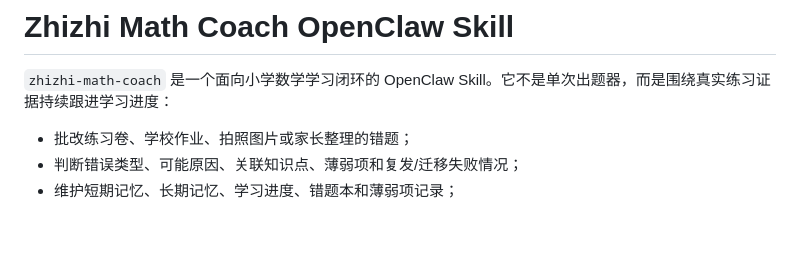
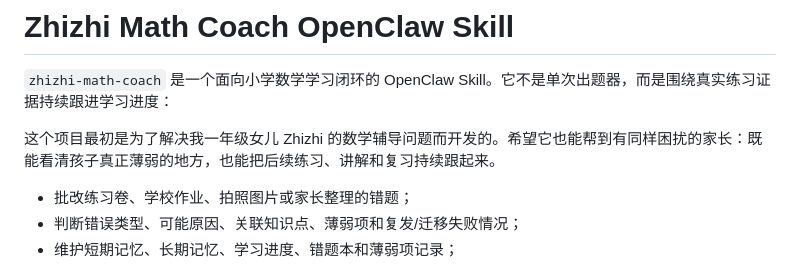
Before and after one commit to linzi007/zhizhi-math-coach-openclaw, a Markdown page: README.zh-CN.md, the part around the change. Drawn GitHub-style; blank space fills up the shorter version.

```diff
--- a/README.zh-CN.md
+++ b/README.zh-CN.md
@@ -1,6 +1,8 @@
 # Zhizhi Math Coach OpenClaw Skill
 
 `zhizhi-math-coach` 是一个面向小学数学学习闭环的 OpenClaw Skill。它不是单次出题器，而是围绕真实练习证据持续跟进学习进度：
+
+这个项目最初是为了解决我一年级女儿 Zhizhi 的数学辅导问题而开发的。希望它也能帮到有同样困扰的家长：既能看清孩子真正薄弱的地方，也能把后续练习、讲解和复习持续跟起来。
 
 - 批改练习卷、学校作业、拍照图片或家长整理的错题；
 - 判断错误类型、可能原因、关联知识点、薄弱项和复发/迁移失败情况；
```
Also changed, not shown: README.md (+2 -0 lines).
